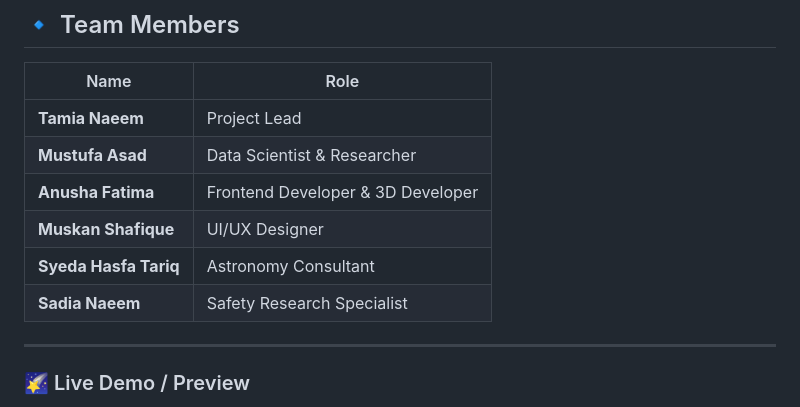
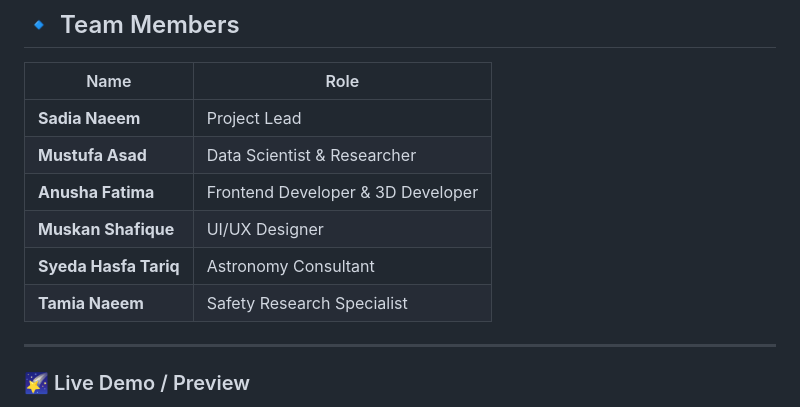
Before and after one commit to Tamiko-n/NASA-2025-HACKATHON, a Markdown page: README.md, the part around the change. GitHub-like rendering.

```diff
--- a/README.md
+++ b/README.md
@@ -148,12 +148,12 @@ It turns technical astrophysical data into a **tool for awareness, education, an
 
 | Name | Role |
 |------|------|
-| **Tamia Naeem** | Project Lead |
+| **Sadia Naeem** | Project Lead |
 | **Mustufa Asad** | Data Scientist & Researcher |
 | **Anusha Fatima** | Frontend Developer & 3D Developer |
 | **Muskan Shafique** | UI/UX Designer |
 | **Syeda Hasfa Tariq** | Astronomy Consultant |
-| **Sadia Naeem** | Safety Research Specialist |
+| **Tamia Naeem** | Safety Research Specialist |
 
 ---
 
```
